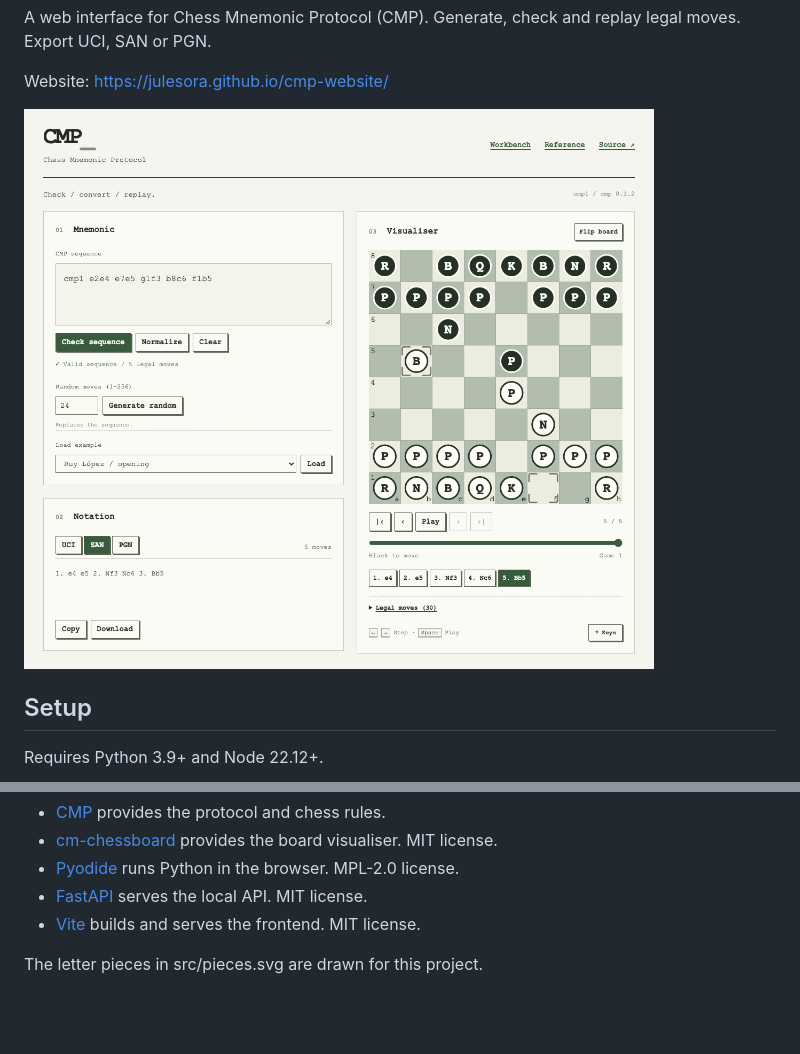
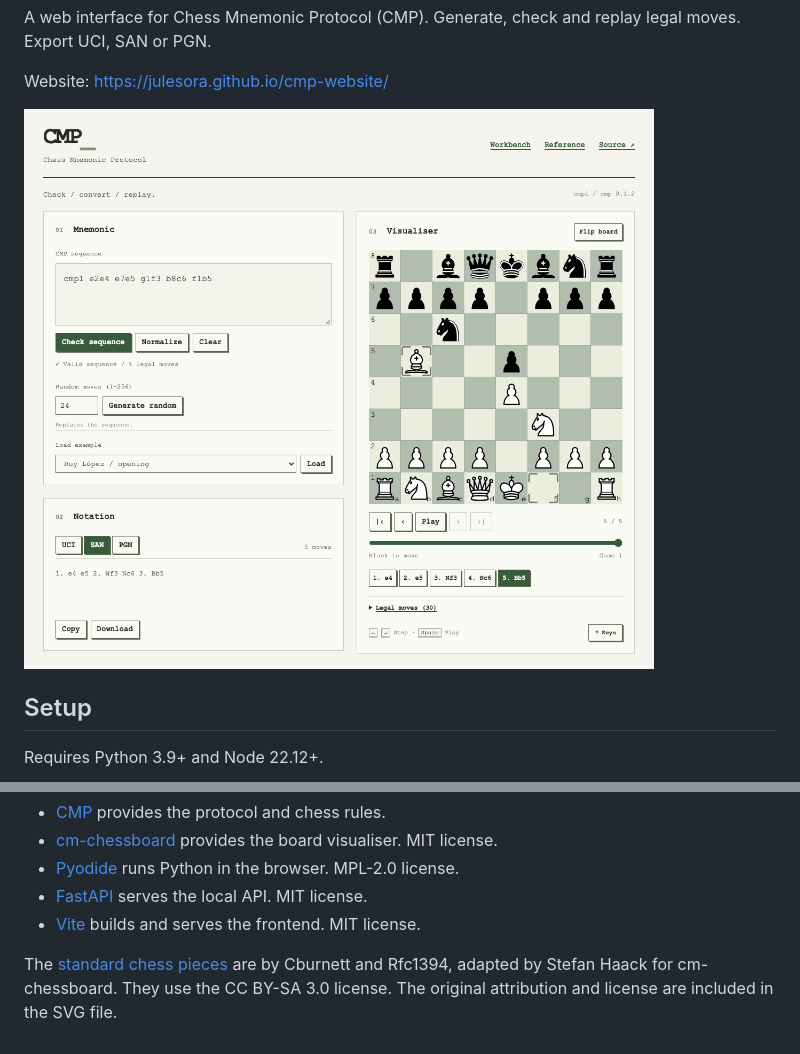
Before and after one commit to julesora/cmp-website, a Markdown page: README.md, 2 parts joined by grey strips. Drawn GitHub-style; pictures changed too: docs/preview.png; blank space fills up the shorter version.

Commit message:
fix: restore chess pieces

```diff
--- a/README.md
+++ b/README.md
@@ -98,7 +98,9 @@ Credits
 * [FastAPI][fastapi] serves the local API. MIT license.
 * [Vite][vite] builds and serves the frontend. MIT license.
 
-The letter pieces in src/pieces.svg are drawn for this project.
+The [standard chess pieces][pieces] are by Cburnett and Rfc1394, adapted
+by Stefan Haack for cm-chessboard. They use the CC BY-SA 3.0 license.
+The original attribution and license are included in the SVG file.
 
 [cmp]: https://github.com/julesora/cmp
 [board]: https://github.com/shaack/cm-chessboard
```
Also changed, not shown: other parts of README.md (+2 -0 lines), 2 other files.
